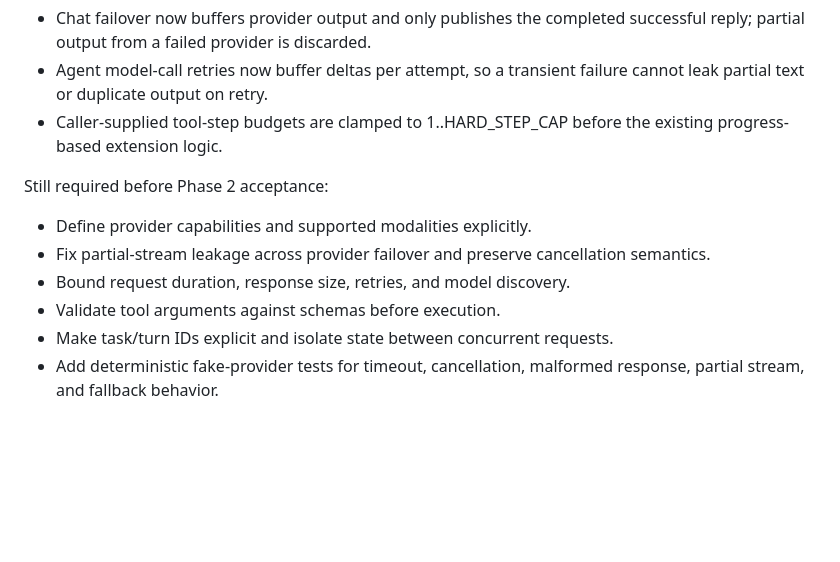
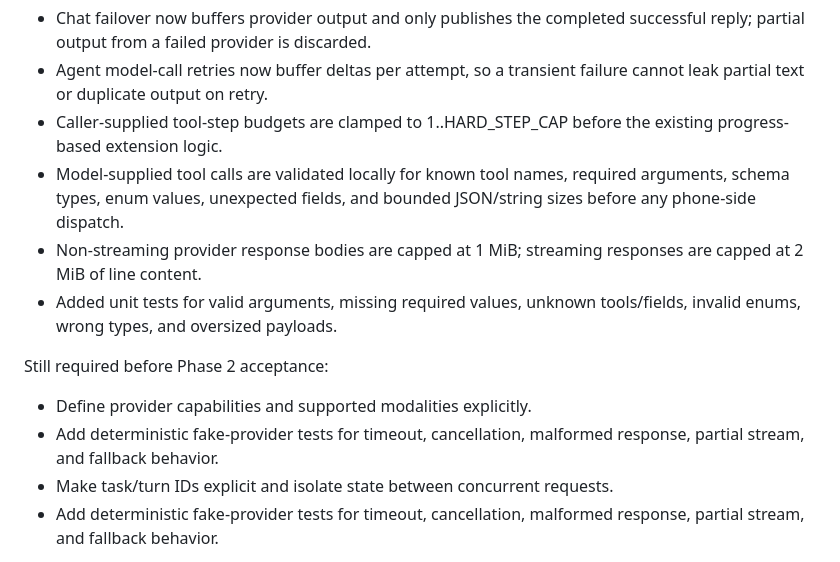
Before and after one commit to whitesr09/JARVIS-2.0, a Markdown page: PHASED-IMPROVEMENT-PLAN.md, the part around the change. GitHub-like rendering; blank space fills up the shorter version.

Commit message:
docs: record phase 2 validation and payload limits

```diff
--- a/PHASED-IMPROVEMENT-PLAN.md
+++ b/PHASED-IMPROVEMENT-PLAN.md
@@ -21,12 +21,13 @@ Implemented on the working branch:
 - Chat failover now buffers provider output and only publishes the completed successful reply; partial output from a failed provider is discarded.
 - Agent model-call retries now buffer deltas per attempt, so a transient failure cannot leak partial text or duplicate output on retry.
 - Caller-supplied tool-step budgets are clamped to 1..HARD_STEP_CAP before the existing progress-based extension logic.
+- Model-supplied tool calls are validated locally for known tool names, required arguments, schema types, enum values, unexpected fields, and bounded JSON/string sizes before any phone-side dispatch.
+- Non-streaming provider response bodies are capped at 1 MiB; streaming responses are capped at 2 MiB of line content.
+- Added unit tests for valid arguments, missing required values, unknown tools/fields, invalid enums, wrong types, and oversized payloads.
 
 Still required before Phase 2 acceptance:
 - Define provider capabilities and supported modalities explicitly.
-- Fix partial-stream leakage across provider failover and preserve cancellation semantics.
-- Bound request duration, response size, retries, and model discovery.
-- Validate tool arguments against schemas before execution.
+- Add deterministic fake-provider tests for timeout, cancellation, malformed response, partial stream, and fallback behavior.
 - Make task/turn IDs explicit and isolate state between concurrent requests.
 - Add deterministic fake-provider tests for timeout, cancellation, malformed response, partial stream, and fallback behavior.
 
```
